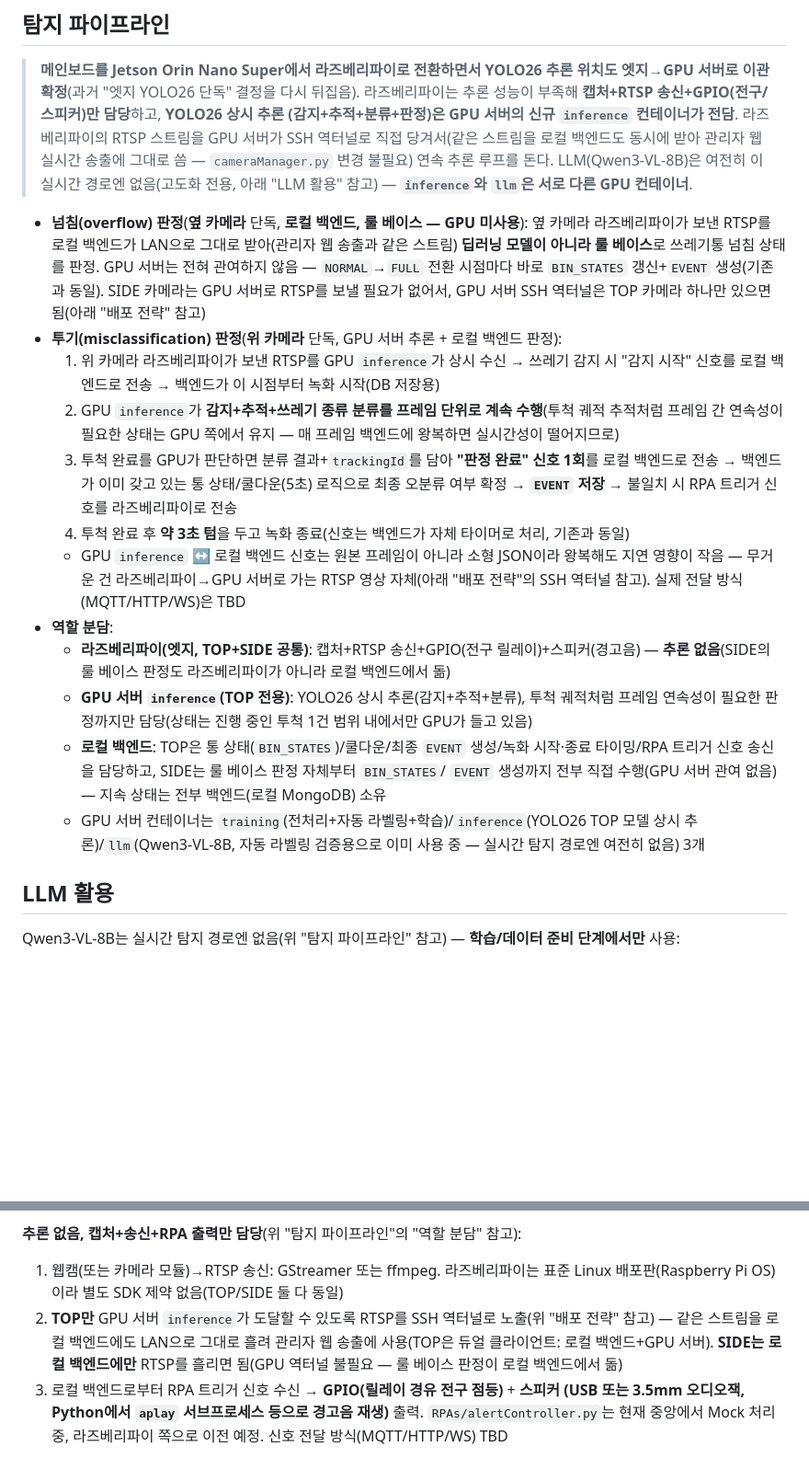
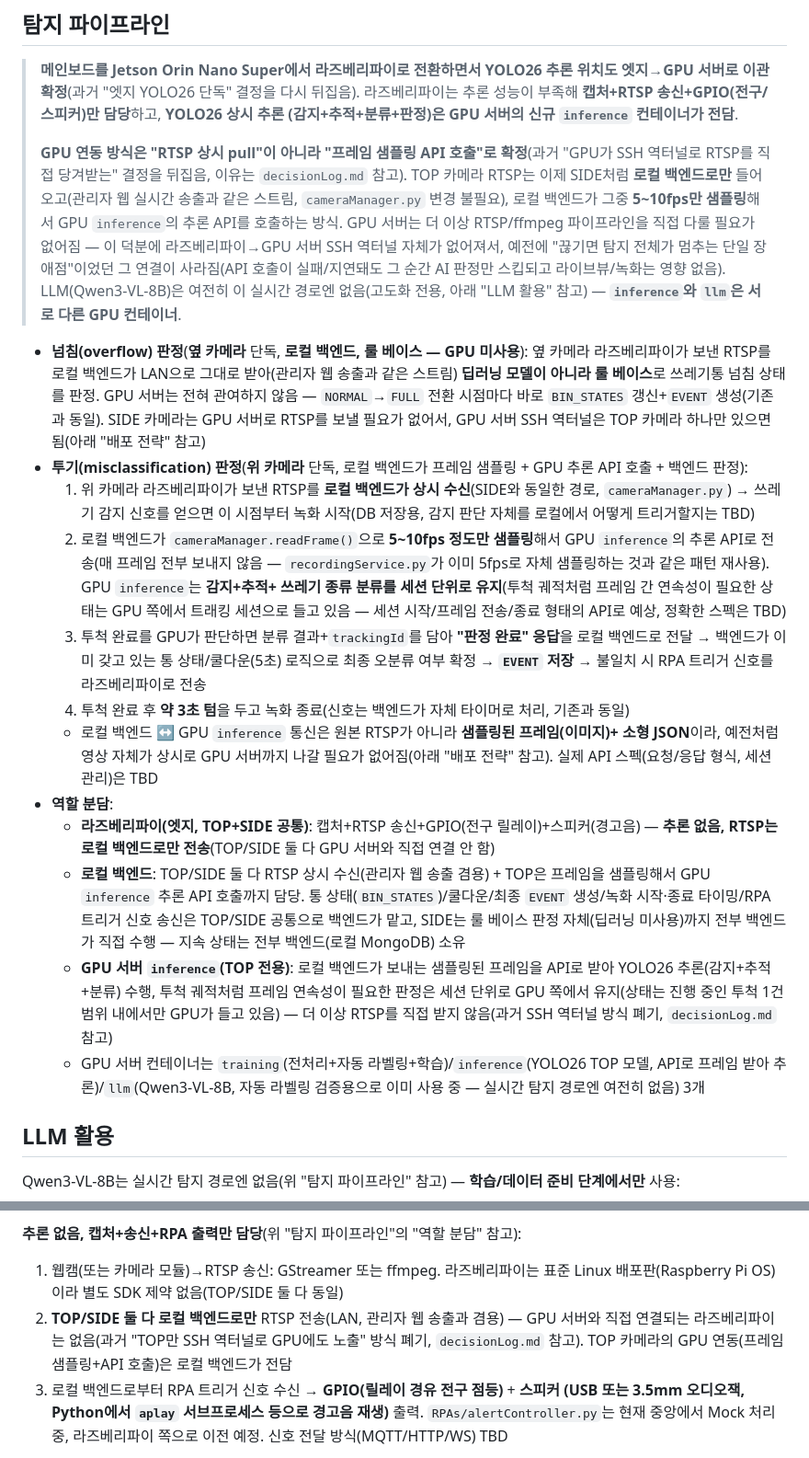
Before and after one commit to SortMasterr/SortMaster, a Markdown page: .agentfiles/architecture.md, 2 parts joined by grey strips. Shown at 92% size. Drawn GitHub-style; blank space fills up the shorter version.

```diff
--- a/.agentfiles/architecture.md
+++ b/.agentfiles/architecture.md
@@ -34,11 +34,18 @@ CCTV → 프레임분할 → 객체디텍팅 → 오분류 판정
 > **메인보드를 Jetson Orin Nano Super에서 라즈베리파이로 전환하면서 YOLO26 추론 위치도
 > 엣지→GPU 서버로 이관 확정**(과거 "엣지 YOLO26 단독" 결정을 다시 뒤집음). 라즈베리파이는
 > 추론 성능이 부족해 **캡처+RTSP 송신+GPIO(전구/스피커)만 담당**하고, **YOLO26 상시 추론
-> (감지+추적+분류+판정)은 GPU 서버의 신규 `inference` 컨테이너가 전담**. 라즈베리파이의
-> RTSP 스트림을 GPU 서버가 SSH 역터널로 직접 당겨서(같은 스트림을 로컬 백엔드도 동시에
-> 받아 관리자 웹 실시간 송출에 그대로 씀 — `cameraManager.py` 변경 불필요) 연속 추론 루프를
-> 돈다. LLM(Qwen3-VL-8B)은 여전히 이 실시간 경로엔 없음(고도화 전용, 아래 "LLM 활용" 참고) —
-> **`inference`와 `llm`은 서로 다른 GPU 컨테이너**.
+> (감지+추적+분류+판정)은 GPU 서버의 신규 `inference` 컨테이너가 전담**.
+>
+> **GPU 연동 방식은 "RTSP 상시 pull"이 아니라 "프레임 샘플링 API 호출"로 확정**(과거
+> "GPU가 SSH 역터널로 RTSP를 직접 당겨받는" 결정을 뒤집음, 이유는 `decisionLog.md` 참고).
+> TOP 카메라 RTSP는 이제 SIDE처럼 **로컬 백엔드로만** 들어오고(관리자 웹 실시간 송출과
+> 같은 스트림, `cameraManager.py` 변경 불필요), 로컬 백엔드가 그중 **5~10fps만 샘플링**해서
+> GPU `inference`의 추론 API를 호출하는 방식. GPU 서버는 더 이상 RTSP/ffmpeg 파이프라인을
+> 직접 다룰 필요가 없어짐 — 이 덕분에 라즈베리파이→GPU 서버 SSH 역터널 자체가 없어져서,
+> 예전에 "끊기면 탐지 전체가 멈추는 단일 장애점"이었던 그 연결이 사라짐(API 호출이
+> 실패/지연돼도 그 순간 AI 판정만 스킵되고 라이브뷰/녹화는 영향 없음). LLM(Qwen3-VL-8B)은
+> 여전히 이 실시간 경로엔 없음(고도화 전용, 아래 "LLM 활용" 참고) — **`inference`와 `llm`은
+> 서로 다른 GPU 컨테이너**.
 
 - **넘침(overflow) 판정**(**옆 카메라** 단독, **로컬 백엔드, 룰 베이스 — GPU 미사용**): 옆
   카메라 라즈베리파이가 보낸 RTSP를 로컬 백엔드가 LAN으로 그대로 받아(관리자 웹 송출과
@@ -46,31 +53,39 @@ CCTV → 프레임분할 → 객체디텍팅 → 오분류 판정
   전혀 관여하지 않음 — `NORMAL`→`FULL` 전환 시점마다 바로 `BIN_STATES` 갱신+`EVENT`
   생성(기존과 동일). SIDE 카메라는 GPU 서버로 RTSP를 보낼 필요가 없어서, GPU 서버 SSH
   역터널은 TOP 카메라 하나만 있으면 됨(아래 "배포 전략" 참고)
-- **투기(misclassification) 판정**(**위 카메라** 단독, GPU 서버 추론 + 로컬 백엔드 판정):
-  1. 위 카메라 라즈베리파이가 보낸 RTSP를 GPU `inference`가 상시 수신 → 쓰레기 감지 시
-     "감지 시작" 신호를 로컬 백엔드로 전송 → 백엔드가 이 시점부터 녹화 시작(DB 저장용)
-  2. GPU `inference`가 **감지+추적+쓰레기 종류 분류를 프레임 단위로 계속 수행**(투척 궤적
-     추적처럼 프레임 간 연속성이 필요한 상태는 GPU 쪽에서 유지 — 매 프레임 백엔드에
-     왕복하면 실시간성이 떨어지므로)
-  3. 투척 완료를 GPU가 판단하면 분류 결과+`trackingId`를 담아 **"판정 완료" 신호 1회**를
-     로컬 백엔드로 전송 → 백엔드가 이미 갖고 있는 통 상태/쿨다운(5초) 로직으로 최종
+- **투기(misclassification) 판정**(**위 카메라** 단독, 로컬 백엔드가 프레임 샘플링 +
+  GPU 추론 API 호출 + 백엔드 판정):
+  1. 위 카메라 라즈베리파이가 보낸 RTSP를 **로컬 백엔드가 상시 수신**(SIDE와 동일한 경로,
+     `cameraManager.py`) → 쓰레기 감지 신호를 얻으면 이 시점부터 녹화 시작(DB 저장용,
+     감지 판단 자체를 로컬에서 어떻게 트리거할지는 TBD)
+  2. 로컬 백엔드가 `cameraManager.readFrame()`으로 **5~10fps 정도만 샘플링**해서 GPU
+     `inference`의 추론 API로 전송(매 프레임 전부 보내지 않음 — `recordingService.py`가
+     이미 5fps로 자체 샘플링하는 것과 같은 패턴 재사용). GPU `inference`는 **감지+추적+
+     쓰레기 종류 분류를 세션 단위로 유지**(투척 궤적처럼 프레임 간 연속성이 필요한 상태는
+     GPU 쪽에서 트래킹 세션으로 들고 있음 — 세션 시작/프레임 전송/종료 형태의 API로 예상,
+     정확한 스펙은 TBD)
+  3. 투척 완료를 GPU가 판단하면 분류 결과+`trackingId`를 담아 **"판정 완료" 응답**을
+     로컬 백엔드로 전달 → 백엔드가 이미 갖고 있는 통 상태/쿨다운(5초) 로직으로 최종
      오분류 여부 확정 → **`EVENT` 저장** → 불일치 시 RPA 트리거 신호를 라즈베리파이로 전송
   4. 투척 완료 후 **약 3초 텀**을 두고 녹화 종료(신호는 백엔드가 자체 타이머로 처리, 기존과 동일)
-  - GPU `inference` ↔ 로컬 백엔드 신호는 원본 프레임이 아니라 소형 JSON이라 왕복해도
-    지연 영향이 작음 — 무거운 건 라즈베리파이→GPU 서버로 가는 RTSP 영상 자체(아래
-    "배포 전략"의 SSH 역터널 참고). 실제 전달 방식(MQTT/HTTP/WS)은 TBD
+  - 로컬 백엔드 ↔ GPU `inference` 통신은 원본 RTSP가 아니라 **샘플링된 프레임(이미지)+
+    소형 JSON**이라, 예전처럼 영상 자체가 상시로 GPU 서버까지 나갈 필요가 없어짐(아래
+    "배포 전략" 참고). 실제 API 스펙(요청/응답 형식, 세션 관리)은 TBD
 - **역할 분담**:
   - **라즈베리파이(엣지, TOP+SIDE 공통)**: 캡처+RTSP 송신+GPIO(전구 릴레이)+스피커(경고음) —
-    **추론 없음**(SIDE의 룰 베이스 판정도 라즈베리파이가 아니라 로컬 백엔드에서 돎)
-  - **GPU 서버 `inference`(TOP 전용)**: YOLO26 상시 추론(감지+추적+분류), 투척 궤적처럼 프레임
-    연속성이 필요한 판정까지만 담당(상태는 진행 중인 투척 1건 범위 내에서만 GPU가 들고 있음)
-  - **로컬 백엔드**: TOP은 통 상태(`BIN_STATES`)/쿨다운/최종 `EVENT` 생성/녹화 시작·종료
-    타이밍/RPA 트리거 신호 송신을 담당하고, SIDE는 룰 베이스 판정 자체부터 `BIN_STATES`/
-    `EVENT` 생성까지 전부 직접 수행(GPU 서버 관여 없음) — 지속 상태는 전부 백엔드(로컬
-    MongoDB) 소유
-  - GPU 서버 컨테이너는 `training`(전처리+자동 라벨링+학습)/`inference`(YOLO26 TOP 모델
-    상시 추론)/`llm`(Qwen3-VL-8B, 자동 라벨링 검증용으로 이미 사용 중 — 실시간 탐지 경로엔
-    여전히 없음) 3개
+    **추론 없음, RTSP는 로컬 백엔드로만 전송**(TOP/SIDE 둘 다 GPU 서버와 직접 연결 안 함)
+  - **로컬 백엔드**: TOP/SIDE 둘 다 RTSP 상시 수신(관리자 웹 송출 겸용) + TOP은 프레임을
+    샘플링해서 GPU `inference` 추론 API 호출까지 담당. 통 상태(`BIN_STATES`)/쿨다운/최종
+    `EVENT` 생성/녹화 시작·종료 타이밍/RPA 트리거 신호 송신은 TOP/SIDE 공통으로 백엔드가
+    맡고, SIDE는 룰 베이스 판정 자체(딥러닝 미사용)까지 전부 백엔드가 직접 수행 — 지속
+    상태는 전부 백엔드(로컬 MongoDB) 소유
+  - **GPU 서버 `inference`(TOP 전용)**: 로컬 백엔드가 보내는 샘플링된 프레임을 API로 받아
+    YOLO26 추론(감지+추적+분류) 수행, 투척 궤적처럼 프레임 연속성이 필요한 판정은 세션
+    단위로 GPU 쪽에서 유지(상태는 진행 중인 투척 1건 범위 내에서만 GPU가 들고 있음) — 더
+    이상 RTSP를 직접 받지 않음(과거 SSH 역터널 방식 폐기, `decisionLog.md` 참고)
+  - GPU 서버 컨테이너는 `training`(전처리+자동 라벨링+학습)/`inference`(YOLO26 TOP 모델,
+    API로 프레임 받아 추론)/`llm`(Qwen3-VL-8B, 자동 라벨링 검증용으로 이미 사용 중 — 실시간
+    탐지 경로엔 여전히 없음) 3개
 
 ## LLM 활용
 
@@ -186,10 +203,10 @@ Qwen3-VL-8B는 실시간 탐지 경로엔 없음(위 "탐지 파이프라인"
 
 1. 웹캠(또는 카메라 모듈)→RTSP 송신: GStreamer 또는 ffmpeg. 라즈베리파이는 표준 Linux
    배포판(Raspberry Pi OS)이라 별도 SDK 제약 없음(TOP/SIDE 둘 다 동일)
-2. **TOP만** GPU 서버 `inference`가 도달할 수 있도록 RTSP를 SSH 역터널로 노출(위 "배포 전략"
-   참고) — 같은 스트림을 로컬 백엔드에도 LAN으로 그대로 흘려 관리자 웹 송출에 사용(TOP은
-   듀얼 클라이언트: 로컬 백엔드+GPU 서버). **SIDE는 로컬 백엔드에만** RTSP를 흘리면 됨(GPU
-   역터널 불필요 — 룰 베이스 판정이 로컬 백엔드에서 돎)
+2. **TOP/SIDE 둘 다 로컬 백엔드로만** RTSP 전송(LAN, 관리자 웹 송출과 겸용) — GPU 서버와
+   직접 연결되는 라즈베리파이는 없음(과거 "TOP만 SSH 역터널로 GPU에도 노출" 방식 폐기,
+   `decisionLog.md` 참고). TOP 카메라의 GPU 연동(프레임 샘플링+API 호출)은 로컬 백엔드가
+   전담
 3. 로컬 백엔드로부터 RPA 트리거 신호 수신 → **GPIO(릴레이 경유 전구 점등)** + **스피커
    (USB 또는 3.5mm 오디오잭, Python에서 `aplay` 서브프로세스 등으로 경고음 재생)** 출력.
    `RPAs/alertController.py`는 현재 중앙에서 Mock 처리 중, 라즈베리파이 쪽으로 이전 예정.
```
Also changed, not shown: other parts of .agentfiles/architecture.md (+25 -19 lines), .agentfiles/decisionLog.md (+11 -0 lines), .agentfiles/gpuServerOps.md (+29 -28 lines).
